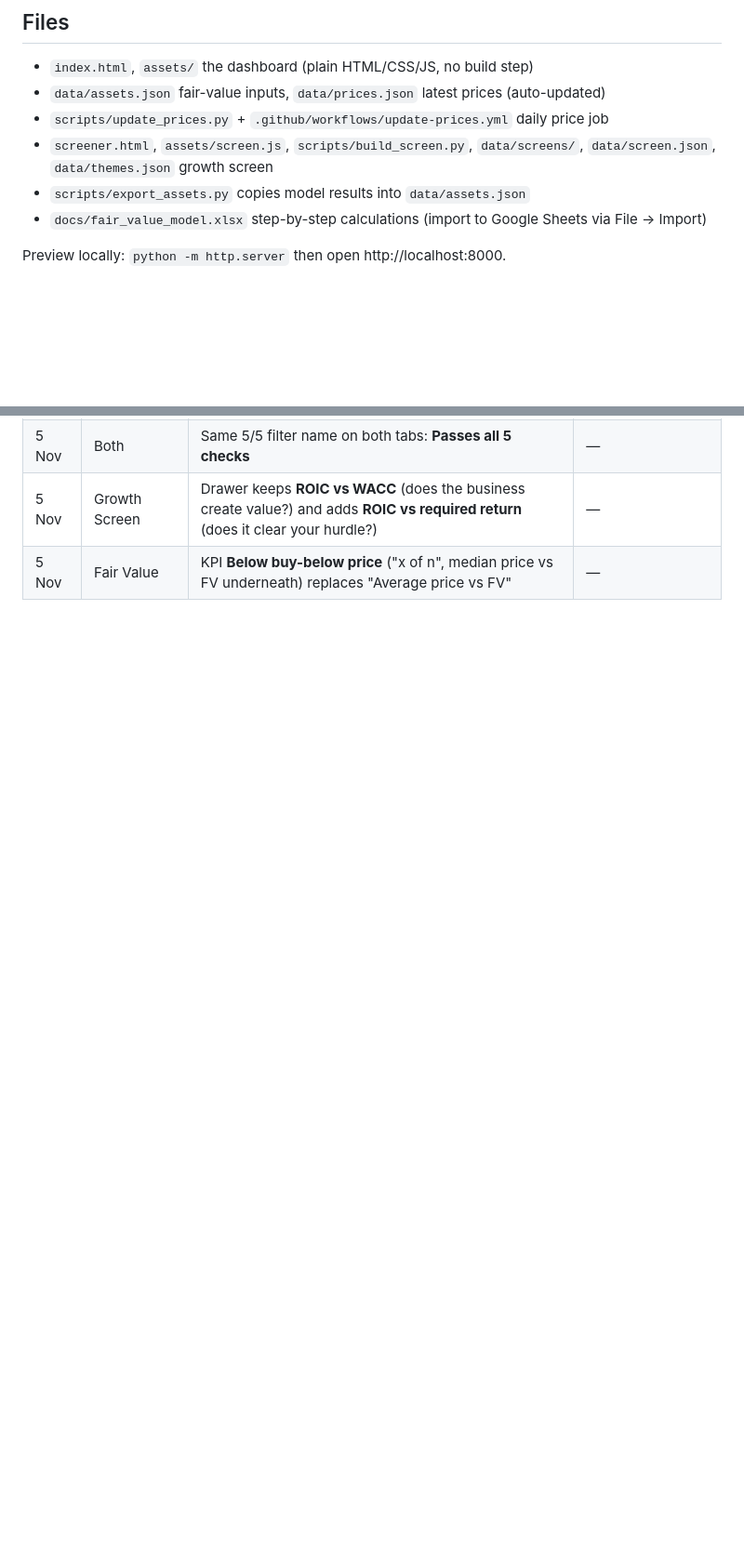
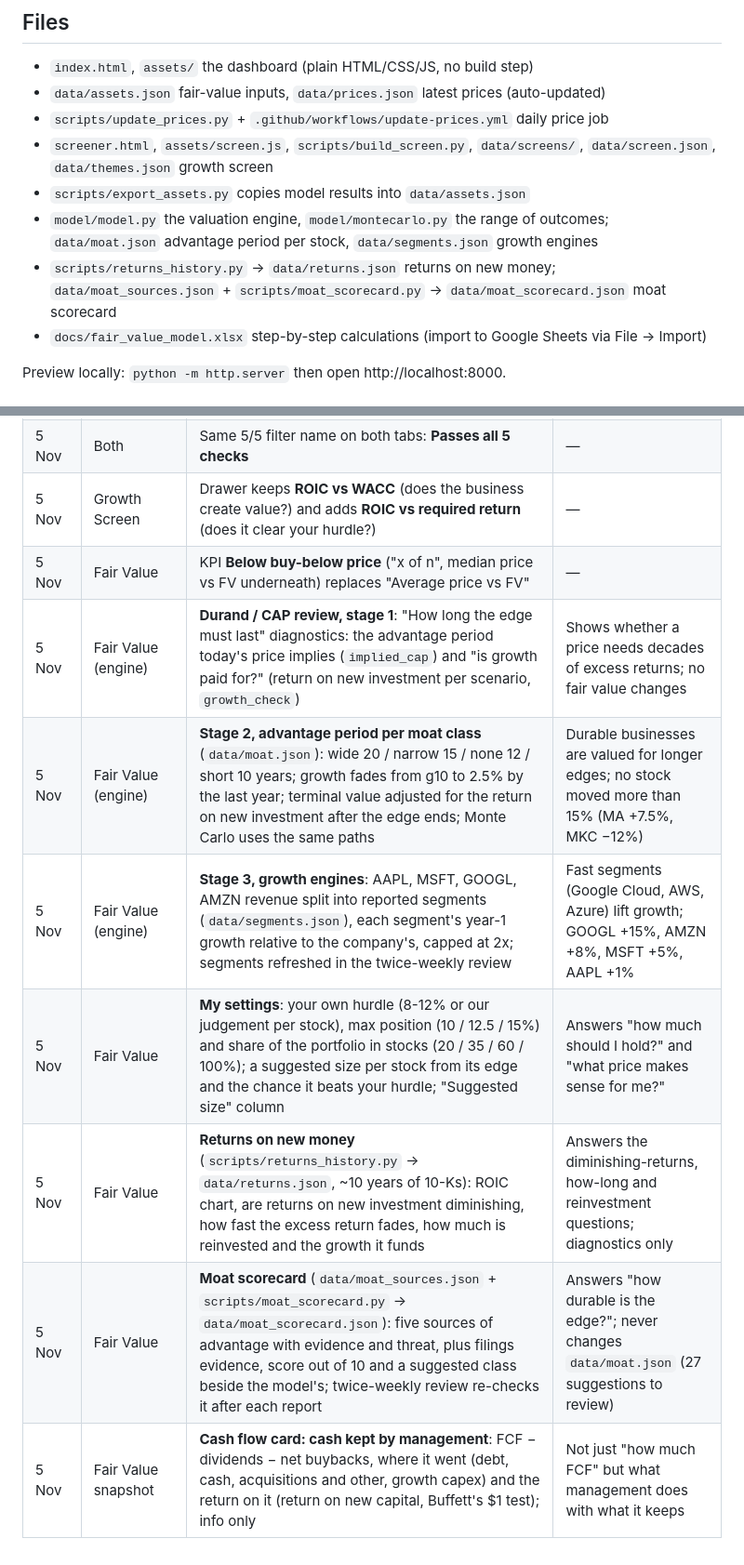
Before and after one commit to liumOazed/fair-value-dashboard, a Markdown page: README.md, 2 parts joined by grey strips. Shown at 93% size. Rendered like a GitHub page; blank space fills up the shorter version.

Commit message:
README: changelog and file list for the 5 Nov changes (#10)
* My settings: personal hurdle and suggested position sizes

- Hurdle selector (our judgement per stock, or 8-12%) re-prices fair value,
  buy-below, status and KPI cards from each stock's rate table
- Suggested size column and drawer section: max position x edge x confidence
  from the Monte Carlo return range at today's price, scaled to the chosen
  stock share of the portfolio (20/35/60/100%)
- Settings kept in the browser; README

Co-Authored-By: Claude Opus 5.5 <noreply@anthropic.com>
Claude-Session: https://claude.ai/code/session_01YatqpjxQD6TokyzfYDwHZR

* Returns on new money: diminishing returns, fade of excess returns, reinvestment runway

Adds scripts/returns_history.py -> data/returns.json from ~10 years of 10-K figures and a
'Returns on new money' drawer section answering questions 1, 2 and 5. Diagnostics only;
no fair value changes. Snapshot workflow re-runs it.

Co-Authored-By: Claude Opus 5.5 <noreply@anthropic.com>
Claude-Session: https://claude.ai/code/session_01YatqpjxQD6TokyzfYDwHZR

* Moat scorecard: sources of advantage plus filings evidence (question 4)

data/moat_sources.json (judgement: five sources scored 0-2, evidence, threat) and
scripts/moat_scorecard.py -> data/moat_scorecard.json combine with returns.json into a
score out of 10 and a suggested class shown beside data/moat.json's. Never changes the
class or any fair value. Snapshot workflow re-runs it.

Co-Authored-By: Claude Opus 5.5 <noreply@anthropic.com>
Claude-Session: https://claude.ai/code/session_01YatqpjxQD6TokyzfYDwHZR

* Cash flow card: cash kept by management, where it went, return on it

Adds three info metrics to the snapshot's Cash flow card (scripts/build_snapshot.py):
FCF - dividends - net buybacks over the last 3-4 fiscal years, the balance-sheet use of
it (debt, cash, acquisitions and other, plus growth capex), and the return on new capital
with Buffett's $1 test. No grade or fair value changes.

Co-Authored-By: Claude Opus 5.5 <noreply@anthropic.com>
Claude-Session: https://claude.ai/code/session_01YatqpjxQD6TokyzfYDwHZR

* README: changelog and file list for the 5 Nov engine and drawer changes

Co-Authored-By: Claude Opus 5.5 <noreply@anthropic.com>
Claude-Session: https://claude.ai/code/session_01YatqpjxQD6TokyzfYDwHZR

---------

Co-authored-by: Claude <noreply@anthropic.com>

```diff
--- a/README.md
+++ b/README.md
@@ -91,6 +91,8 @@ Fair values are slow-moving. Re-run the model after each earnings report (roughl
 - `scripts/update_prices.py` + `.github/workflows/update-prices.yml` daily price job
 - `screener.html`, `assets/screen.js`, `scripts/build_screen.py`, `data/screens/`, `data/screen.json`, `data/themes.json` growth screen
 - `scripts/export_assets.py` copies model results into `data/assets.json`
+- `model/model.py` the valuation engine, `model/montecarlo.py` the range of outcomes; `data/moat.json` advantage period per stock, `data/segments.json` growth engines
+- `scripts/returns_history.py` → `data/returns.json` returns on new money; `data/moat_sources.json` + `scripts/moat_scorecard.py` → `data/moat_scorecard.json` moat scorecard
 - `docs/fair_value_model.xlsx` step-by-step calculations (import to Google Sheets via File → Import)
 
 Preview locally: `python -m http.server` then open http://localhost:8000.
@@ -207,3 +210,10 @@ Functional changes only (layout and wording tweaks left out). Score and Top 5 ru
 | 5 Nov | Both | Same 5/5 filter name on both tabs: **Passes all 5 checks** | — |
 | 5 Nov | Growth Screen | Drawer keeps **ROIC vs WACC** (does the business create value?) and adds **ROIC vs required return** (does it clear your hurdle?) | — |
 | 5 Nov | Fair Value | KPI **Below buy-below price** ("x of n", median price vs FV underneath) replaces "Average price vs FV" | — |
+| 5 Nov | Fair Value (engine) | **Durand / CAP review, stage 1**: "How long the edge must last" diagnostics: the advantage period today's price implies (`implied_cap`) and "is growth paid for?" (return on new investment per scenario, `growth_check`) | Shows whether a price needs decades of excess returns; no fair value changes |
+| 5 Nov | Fair Value (engine) | **Stage 2, advantage period per moat class** (`data/moat.json`): wide 20 / narrow 15 / none 12 / short 10 years; growth fades from g10 to 2.5% by the last year; terminal value adjusted for the return on new investment after the edge ends; Monte Carlo uses the same paths | Durable businesses are valued for longer edges; no stock moved more than 15% (MA +7.5%, MKC −12%) |
+| 5 Nov | Fair Value (engine) | **Stage 3, growth engines**: AAPL, MSFT, GOOGL, AMZN revenue split into reported segments (`data/segments.json`), each segment's year-1 growth relative to the company's, capped at 2x; segments refreshed in the twice-weekly review | Fast segments (Google Cloud, AWS, Azure) lift growth; GOOGL +15%, AMZN +8%, MSFT +5%, AAPL +1% |
+| 5 Nov | Fair Value | **My settings**: your own hurdle (8-12% or our judgement per stock), max position (10 / 12.5 / 15%) and share of the portfolio in stocks (20 / 35 / 60 / 100%); a suggested size per stock from its edge and the chance it beats your hurdle; "Suggested size" column | Answers "how much should I hold?" and "what price makes sense for me?" |
+| 5 Nov | Fair Value | **Returns on new money** (`scripts/returns_history.py` → `data/returns.json`, ~10 years of 10-Ks): ROIC chart, are returns on new investment diminishing, how fast the excess return fades, how much is reinvested and the growth it funds | Answers the diminishing-returns, how-long and reinvestment questions; diagnostics only |
+| 5 Nov | Fair Value | **Moat scorecard** (`data/moat_sources.json` + `scripts/moat_scorecard.py` → `data/moat_scorecard.json`): five sources of advantage with evidence and threat, plus filings evidence, score out of 10 and a suggested class beside the model's; twice-weekly review re-checks it after each report | Answers "how durable is the edge?"; never changes `data/moat.json` (27 suggestions to review) |
+| 5 Nov | Fair Value snapshot | **Cash flow card: cash kept by management**: FCF − dividends − net buybacks, where it went (debt, cash, acquisitions and other, growth capex) and the return on it (return on new capital, Buffett's $1 test); info only | Not just "how much FCF" but what management does with what it keeps |
```
Also changed, not shown: other parts of README.md (+2 -1 lines).
